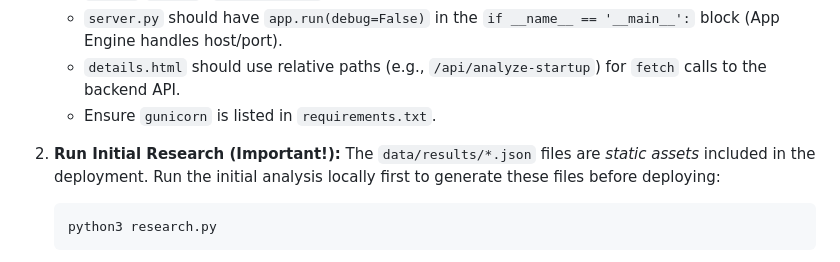
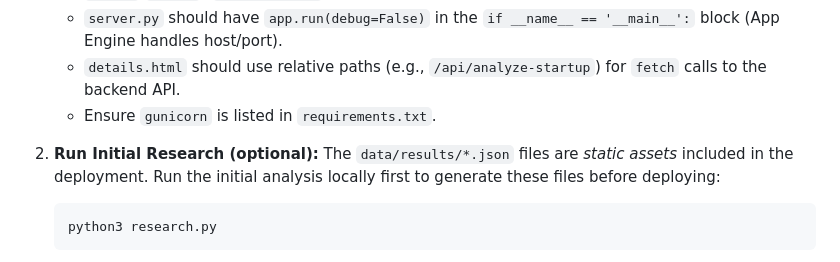
Before and after one commit to andrewankenobi/GFSA, a Markdown page: README.md, the part around the change. Rendered like a GitHub page.

Commit message:
Update README.md to clarify initial research step as optional

````diff
--- a/README.md
+++ b/README.md
@@ -240,7 +240,7 @@ This application is configured for deployment to the Google App Engine Standard
     -   `details.html` should use relative paths (e.g., `/api/analyze-startup`) for `fetch` calls to the backend API.
     -   Ensure `gunicorn` is listed in `requirements.txt`.
 
-2.  **Run Initial Research (Important!):** The `data/results/*.json` files are *static assets* included in the deployment. Run the initial analysis locally first to generate these files before deploying:
+2.  **Run Initial Research (optional):** The `data/results/*.json` files are *static assets* included in the deployment. Run the initial analysis locally first to generate these files before deploying:
     ```bash
     python3 research.py
     ```
````
